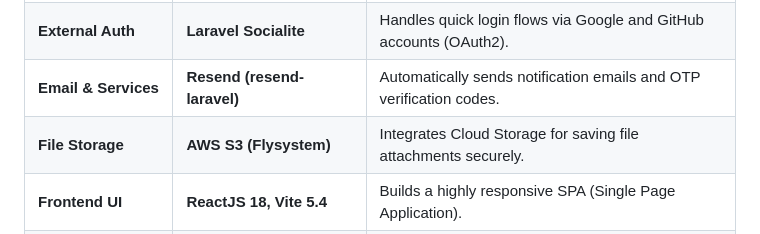
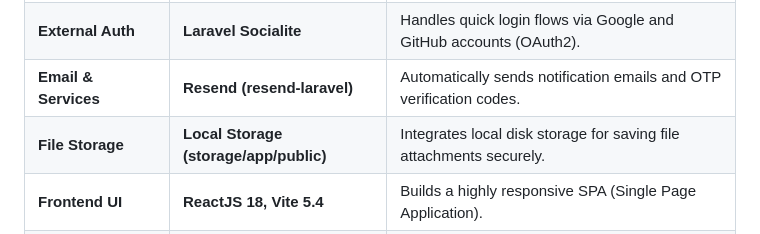
Before and after one commit to thanhdattt2006/Vietnote, a Markdown page: README.md, the part around the change. Rendered like a GitHub page.

Commit message:
docs: Correct file storage information to Local Storage

```diff
--- a/README.md
+++ b/README.md
@@ -19,7 +19,7 @@ Vietnote is a modern, high-performance note-taking application built on a **Deco
 | **Backend API** | **Laravel 11, Sanctum** | Provides secure RESTful APIs utilizing the Repository/Service Pattern. |
 | **External Auth** | **Laravel Socialite** | Handles quick login flows via Google and GitHub accounts (OAuth2). |
 | **Email & Services** | **Resend (resend-laravel)** | Automatically sends notification emails and OTP verification codes. |
-| **File Storage** | **AWS S3 (Flysystem)** | Integrates Cloud Storage for saving file attachments securely. |
+| **File Storage** | **Local Storage (storage/app/public)** | Integrates local disk storage for saving file attachments securely. |
 | **Frontend UI** | **ReactJS 18, Vite 5.4** | Builds a highly responsive SPA (Single Page Application). |
 | **UI/UX & Styling** | **PrimeReact 10, PrimeFlex, Quill** | Component-based UI with built-in Dark Mode and Rich Text Editor (Quill) support. |
 | **Database** | **MySQL (Aiven/Render)** | The primary relational database for the system. |
```
